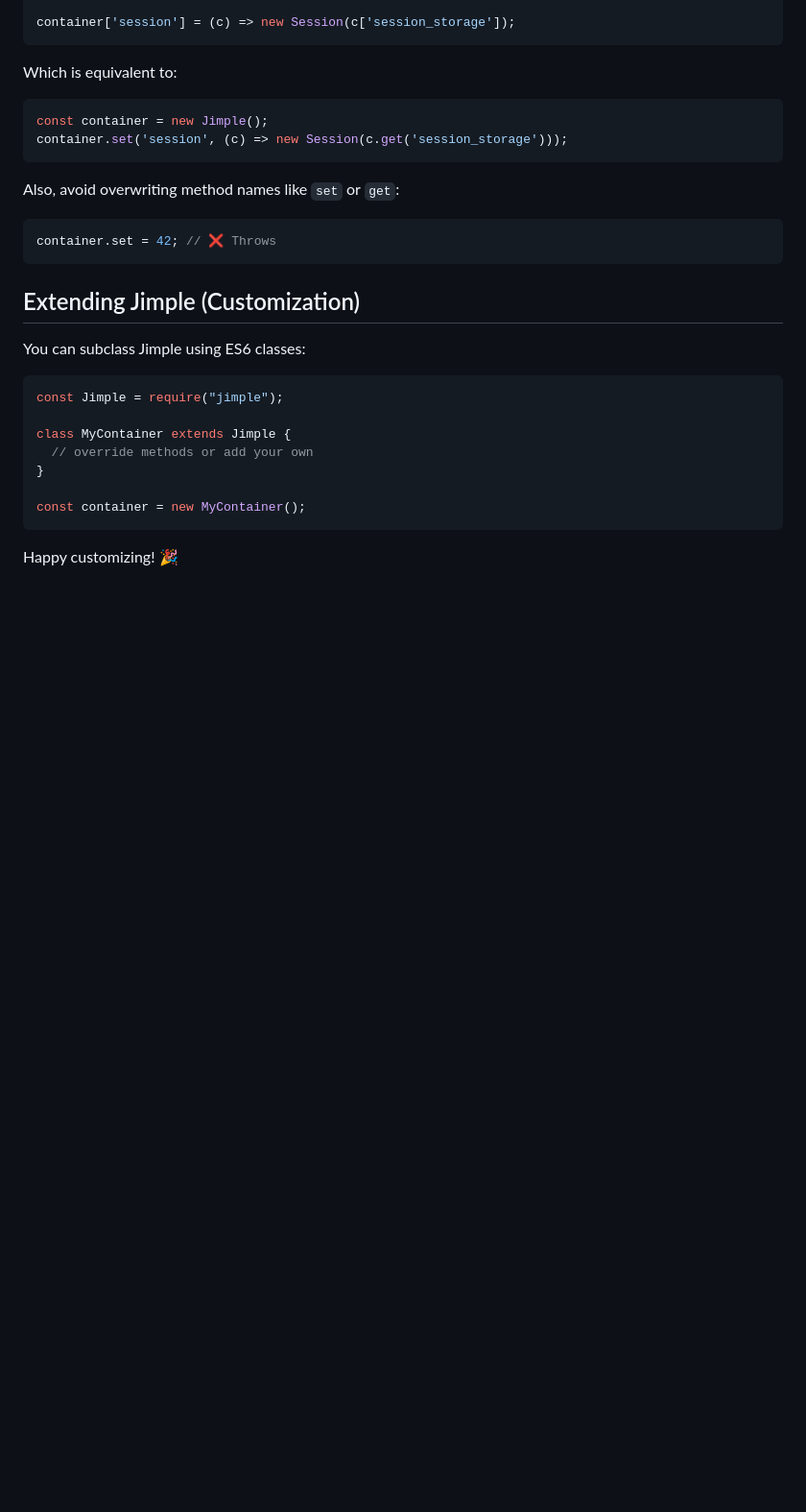
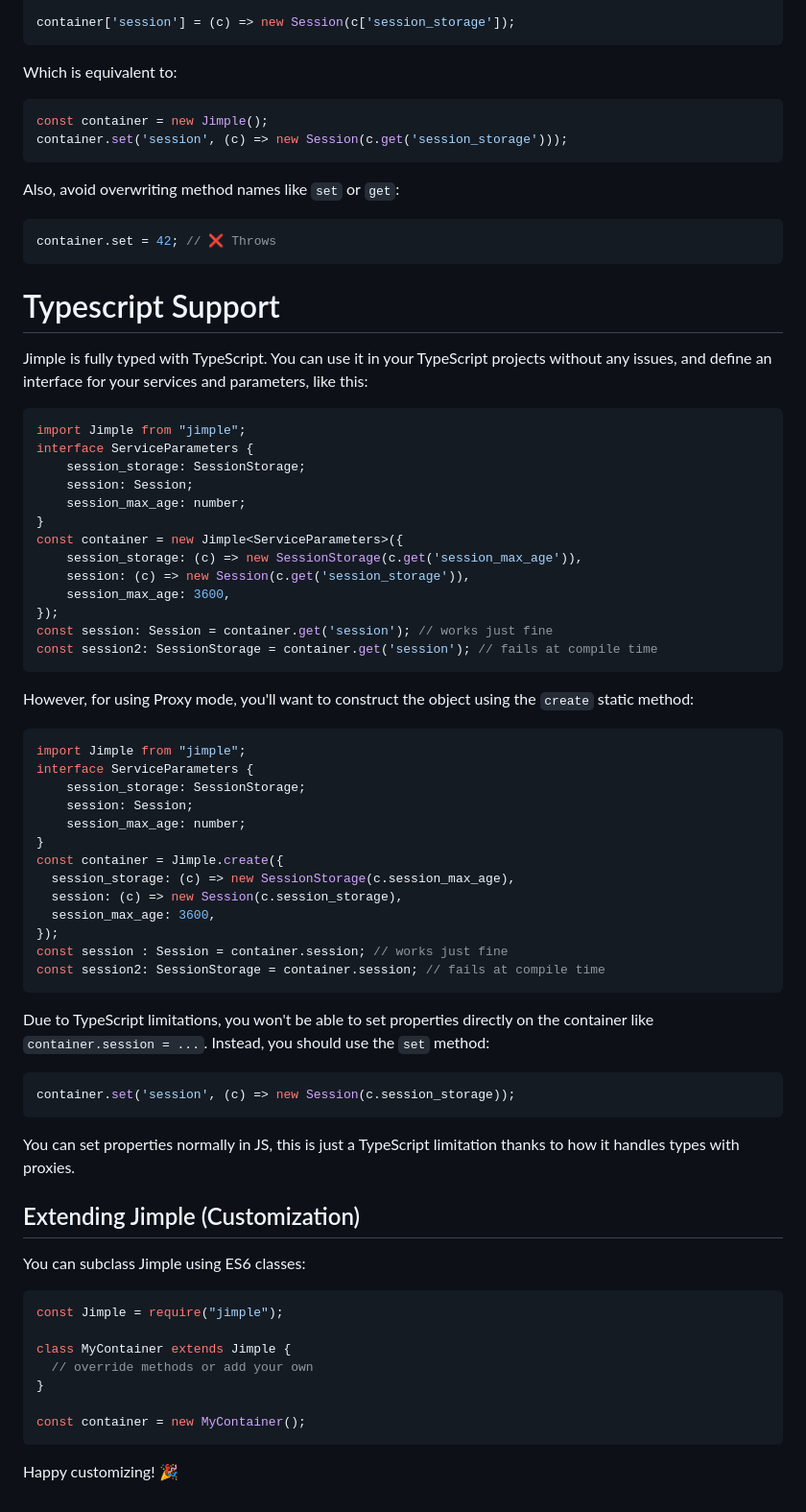
Before and after one commit to fjorgemota/jimple, a Markdown page: README.md, the part around the change. Shown: that part at 96% size. Rendered like a GitHub page; blank space fills up the shorter version.

Commit message:
Update README about typescript support

````diff
--- a/README.md
+++ b/README.md
@@ -268,6 +268,52 @@ Also, avoid overwriting method names like `set` or `get`:
 container.set = 42; // ❌ Throws
 ```
 
+# Typescript Support
+
+Jimple is fully typed with TypeScript. You can use it in your TypeScript projects without any issues, and define an interface for your services and parameters, like this:
+
+```ts
+import Jimple from "jimple";
+interface ServiceParameters {
+    session_storage: SessionStorage;
+    session: Session;
+    session_max_age: number;
+}
+const container = new Jimple<ServiceParameters>({
+    session_storage: (c) => new SessionStorage(c.get('session_max_age')),
+    session: (c) => new Session(c.get('session_storage')),
+    session_max_age: 3600,
+});
+const session: Session = container.get('session'); // works just fine
+const session2: SessionStorage = container.get('session'); // fails at compile time
+```
+
+However, for using Proxy mode, you'll want to construct the object using the `create` static method:
+
+```ts
+import Jimple from "jimple";
+interface ServiceParameters {
+    session_storage: SessionStorage;
+    session: Session;
+    session_max_age: number;
+}
+const container = Jimple.create({
+  session_storage: (c) => new SessionStorage(c.session_max_age),
+  session: (c) => new Session(c.session_storage),
+  session_max_age: 3600,
+});
+const session : Session = container.session; // works just fine
+const session2: SessionStorage = container.session; // fails at compile time
+```
+
+Due to TypeScript limitations, you won't be able to set properties directly on the container like `container.session = ...`. Instead, you should use the `set` method:
+
+```ts
+container.set('session', (c) => new Session(c.session_storage));
+```
+
+You can set properties normally in JS, this is just a TypeScript limitation thanks to how it handles types with proxies.
+
 ## Extending Jimple (Customization)
 
 You can subclass Jimple using ES6 classes:
````
